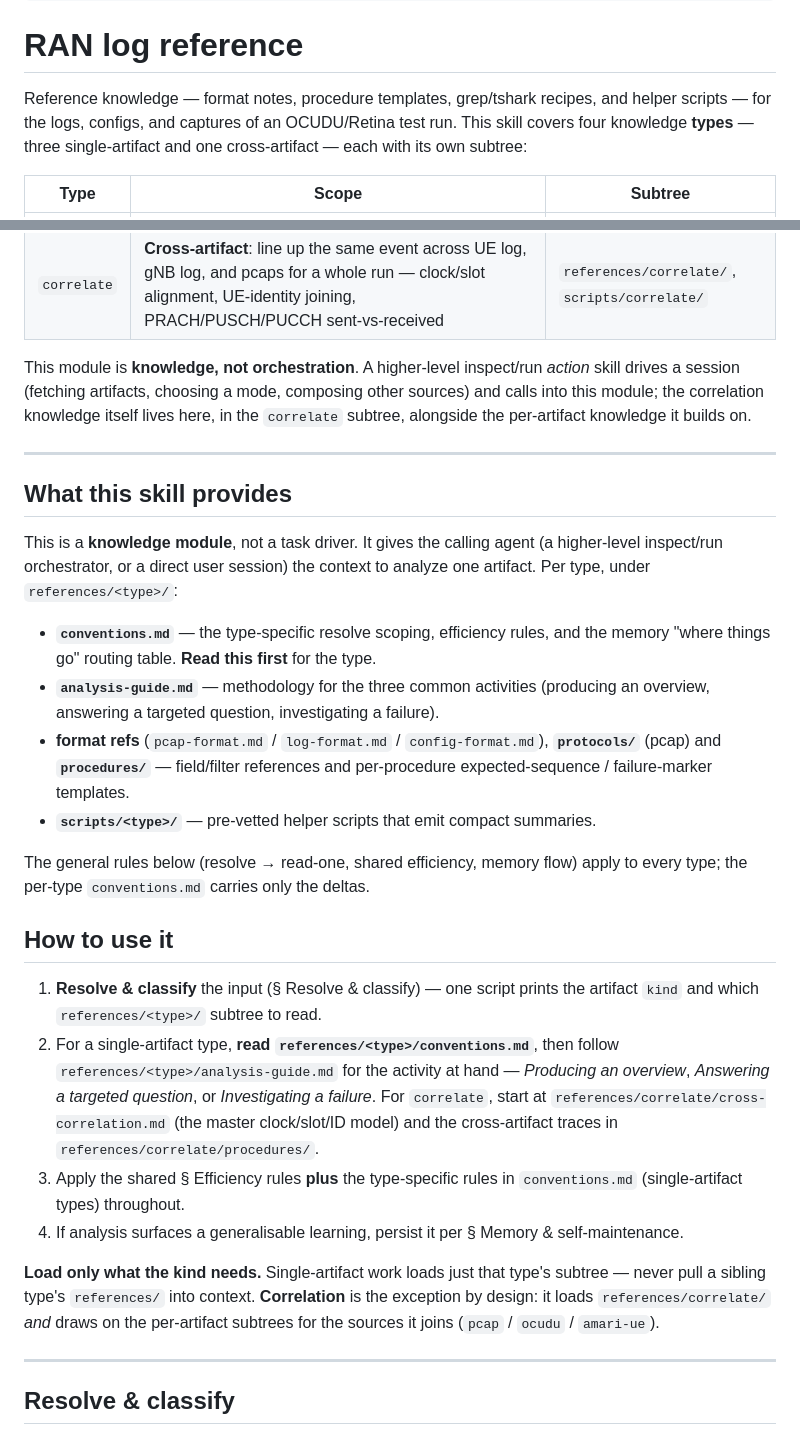
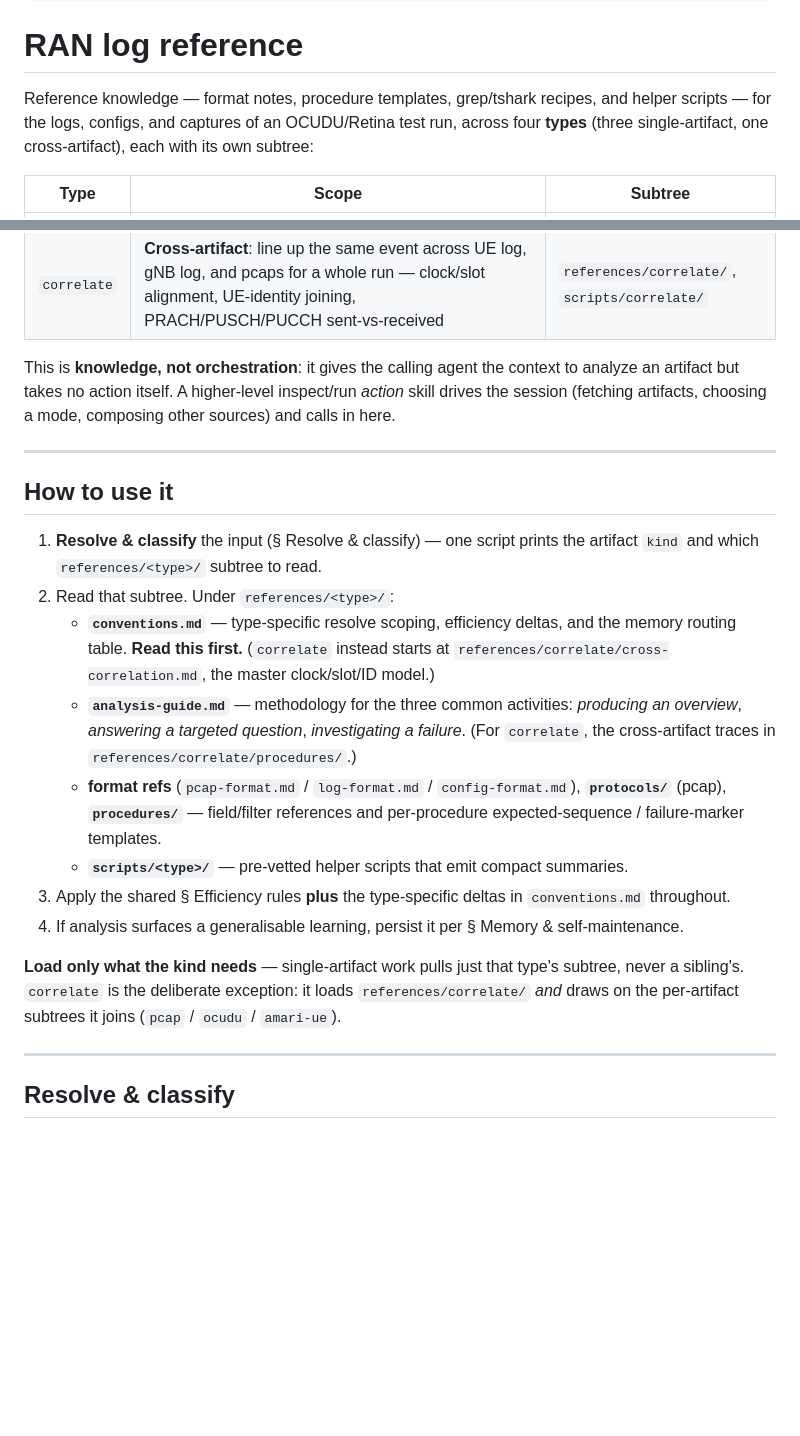
Before and after one commit to ocudu/ocudu_ai_playground, a Markdown page: skills/ran-log-reference/SKILL.md, 2 parts joined by grey strips. Rendered like a GitHub page; blank space fills up the shorter version.

Commit message:
docs(ran-log-reference): tighten SKILL.md body
Collapse three overlapping prose blocks (intro, "What this skill
provides", "How to use it") into one intro plus one "How to use it"
spine. State "knowledge, not orchestration" once instead of four
times, fold the per-file orientation into the usage steps, and merge
the duplicated "load only what the kind needs" note.

No rule dropped; the §Resolve/§Efficiency/§Memory anchors and the
frontmatter description are unchanged.

Co-Authored-By: Claude Opus 4.8 (1M context) <noreply@anthropic.com>

Signed-off-by: Francisco Paisana <francisco.paisana@srs.io>

```diff
--- a/skills/ran-log-reference/SKILL.md
+++ b/skills/ran-log-reference/SKILL.md
@@ -17,9 +17,9 @@ allowed-tools: Bash(python3 *ran-log-reference/scripts*), Bash(ls:*), Bash(grep:
 # RAN log reference
 
 Reference knowledge — format notes, procedure templates, grep/tshark recipes, and
-helper scripts — for the logs, configs, and captures of an OCUDU/Retina test run.
-This skill covers four knowledge **types** — three single-artifact and one cross-artifact —
-each with its own subtree:
+helper scripts — for the logs, configs, and captures of an OCUDU/Retina test run,
+across four **types** (three single-artifact, one cross-artifact), each with its
+own subtree:
 
 | Type | Scope | Subtree |
 |---|---|---|
@@ -28,51 +28,37 @@ each with its own subtree:
 | `amari-ue` | Amarisoft UE simulator: `ue.log`, `stdout.log`, `amarisoft_ue.cfg` | `references/amari-ue/`, `scripts/amari-ue/` |
 | `correlate` | **Cross-artifact**: line up the same event across UE log, gNB log, and pcaps for a whole run — clock/slot alignment, UE-identity joining, PRACH/PUSCH/PUCCH sent-vs-received | `references/correlate/`, `scripts/correlate/` |
 
-This module is **knowledge, not orchestration**. A higher-level inspect/run
-*action* skill drives a session (fetching artifacts, choosing a mode, composing
-other sources) and calls into this module; the correlation knowledge itself
-lives here, in the `correlate` subtree, alongside the per-artifact knowledge it
-builds on.
+This is **knowledge, not orchestration**: it gives the calling agent the context
+to analyze an artifact but takes no action itself. A higher-level inspect/run
+*action* skill drives the session (fetching artifacts, choosing a mode, composing
+other sources) and calls in here.
 
 ---
 
-## What this skill provides
-
-This is a **knowledge module**, not a task driver. It gives the calling agent
-(a higher-level inspect/run orchestrator, or a direct user session) the context
-to analyze one artifact. Per type, under `references/<type>/`:
-
-- **`conventions.md`** — the type-specific resolve scoping, efficiency rules, and
-  the memory "where things go" routing table. **Read this first** for the type.
-- **`analysis-guide.md`** — methodology for the three common activities
-  (producing an overview, answering a targeted question, investigating a failure).
-- **format refs** (`pcap-format.md` / `log-format.md` / `config-format.md`),
-  **`protocols/`** (pcap) and **`procedures/`** — field/filter references and
-  per-procedure expected-sequence / failure-marker templates.
-- **`scripts/<type>/`** — pre-vetted helper scripts that emit compact summaries.
-
-The general rules below (resolve → read-one, shared efficiency, memory flow)
-apply to every type; the per-type `conventions.md` carries only the deltas.
-
 ## How to use it
 
-1. **Resolve & classify** the input (§ Resolve & classify) — one script prints
-   the artifact `kind` and which `references/<type>/` subtree to read.
-2. For a single-artifact type, **read `references/<type>/conventions.md`**, then
-   follow `references/<type>/analysis-guide.md` for the activity at hand —
-   *Producing an overview*, *Answering a targeted question*, or *Investigating a
-   failure*. For `correlate`, start at `references/correlate/cross-correlation.md`
-   (the master clock/slot/ID model) and the cross-artifact traces in
-   `references/correlate/procedures/`.
-3. Apply the shared § Efficiency rules **plus** the type-specific rules in
-   `conventions.md` (single-artifact types) throughout.
+1. **Resolve & classify** the input (§ Resolve & classify) — one script prints the
+   artifact `kind` and which `references/<type>/` subtree to read.
+2. Read that subtree. Under `references/<type>/`:
+   - **`conventions.md`** — type-specific resolve scoping, efficiency deltas, and the
+     memory routing table. **Read this first.** (`correlate` instead starts at
+     `references/correlate/cross-correlation.md`, the master clock/slot/ID model.)
+   - **`analysis-guide.md`** — methodology for the three common activities: *producing
+     an overview*, *answering a targeted question*, *investigating a failure*.
+     (For `correlate`, the cross-artifact traces in `references/correlate/procedures/`.)
+   - **format refs** (`pcap-format.md` / `log-format.md` / `config-format.md`),
+     **`protocols/`** (pcap), **`procedures/`** — field/filter references and
+     per-procedure expected-sequence / failure-marker templates.
+   - **`scripts/<type>/`** — pre-vetted helper scripts that emit compact summaries.
+3. Apply the shared § Efficiency rules **plus** the type-specific deltas in
+   `conventions.md` throughout.
 4. If analysis surfaces a generalisable learning, persist it per § Memory &
    self-maintenance.
 
-**Load only what the kind needs.** Single-artifact work loads just that type's
-subtree — never pull a sibling type's `references/` into context. **Correlation**
-is the exception by design: it loads `references/correlate/` *and* draws on the
-per-artifact subtrees for the sources it joins (`pcap` / `ocudu` / `amari-ue`).
+**Load only what the kind needs** — single-artifact work pulls just that type's
+subtree, never a sibling's. `correlate` is the deliberate exception: it loads
+`references/correlate/` *and* draws on the per-artifact subtrees it joins
+(`pcap` / `ocudu` / `amari-ue`).
 
 ---
 
```
